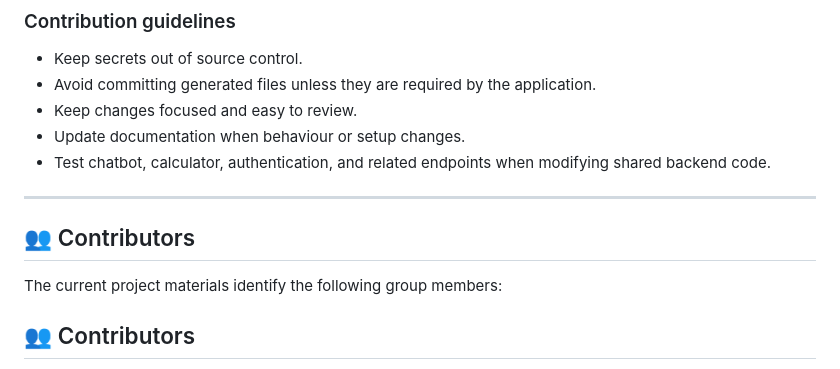
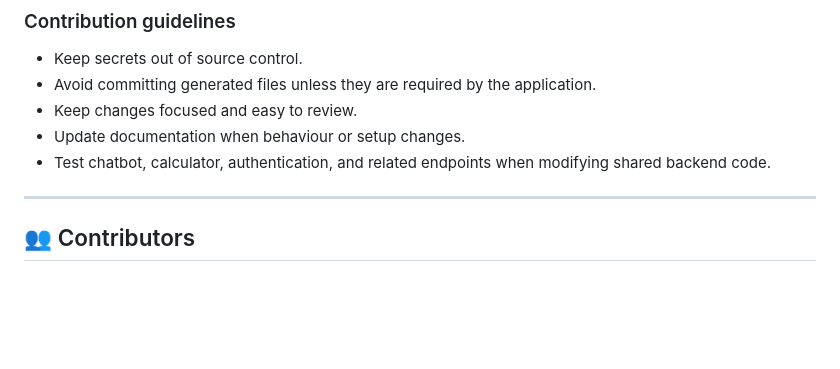
Before and after one commit to Tirthes2004/jaljeevan.Ai, a Markdown page: README.md, the part around the change. Drawn GitHub-style; blank space fills up the shorter version.

Commit message:
Remove duplicate contributors section from README

```diff
--- a/README.md
+++ b/README.md
@@ -428,9 +428,6 @@ git push origin feature/your-feature-name
 
 ---
 
-## 👥 Contributors
-
-The current project materials identify the following group members:
 
 ## 👥 Contributors
 
```
